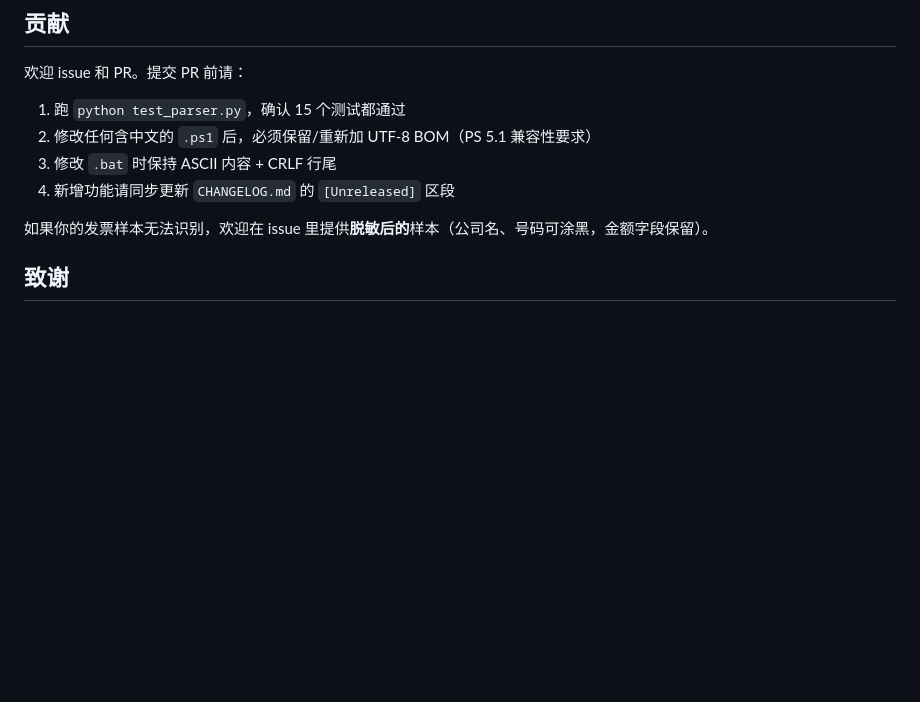
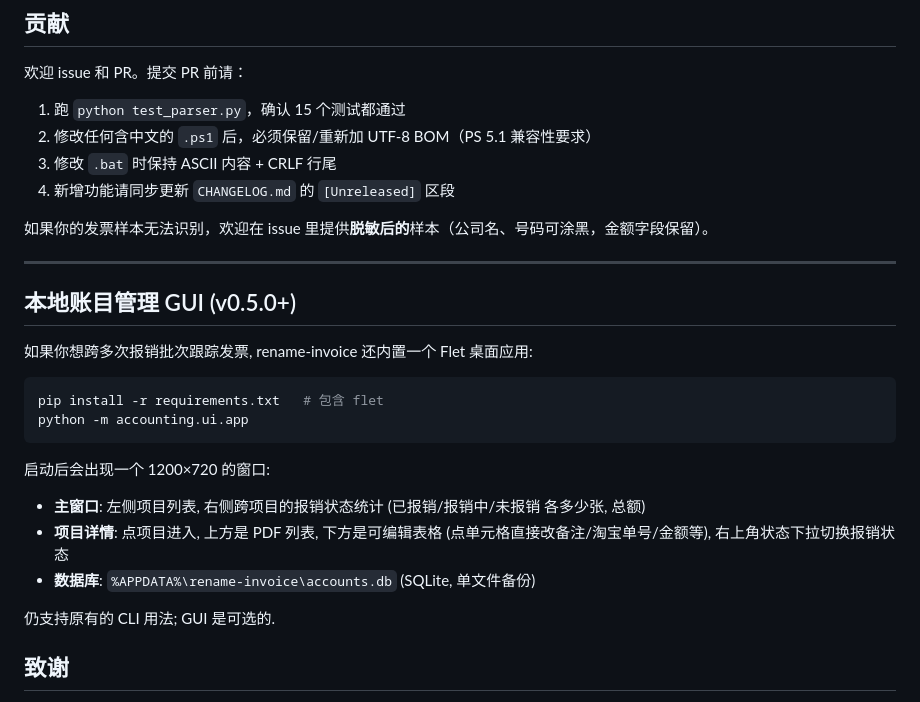
Before and after one commit to MisakaMikoto128/rename-invoice, a Markdown page: README.md, the part around the change. Rendered like a GitHub page; blank space fills up the shorter version.

Commit message:
docs: add account-manager GUI section to README

````diff
--- a/README.md
+++ b/README.md
@@ -481,6 +481,25 @@ python test_parser.py
 
 如果你的发票样本无法识别，欢迎在 issue 里提供**脱敏后的**样本（公司名、号码可涂黑，金额字段保留）。
 
+---
+
+## 本地账目管理 GUI (v0.5.0+)
+
+如果你想跨多次报销批次跟踪发票, rename-invoice 还内置一个 Flet 桌面应用:
+
+```bash
+pip install -r requirements.txt   # 包含 flet
+python -m accounting.ui.app
+```
+
+启动后会出现一个 1200×720 的窗口:
+
+- **主窗口**: 左侧项目列表, 右侧跨项目的报销状态统计 (已报销/报销中/未报销 各多少张, 总额)
+- **项目详情**: 点项目进入, 上方是 PDF 列表, 下方是可编辑表格 (点单元格直接改备注/淘宝单号/金额等), 右上角状态下拉切换报销状态
+- **数据库**: `%APPDATA%\rename-invoice\accounts.db` (SQLite, 单文件备份)
+
+仍支持原有的 CLI 用法; GUI 是可选的.
+
 ## 致谢
 
 - [PyMuPDF](https://github.com/pymupdf/PyMuPDF) — 优秀的 PDF 文本提取库
````
